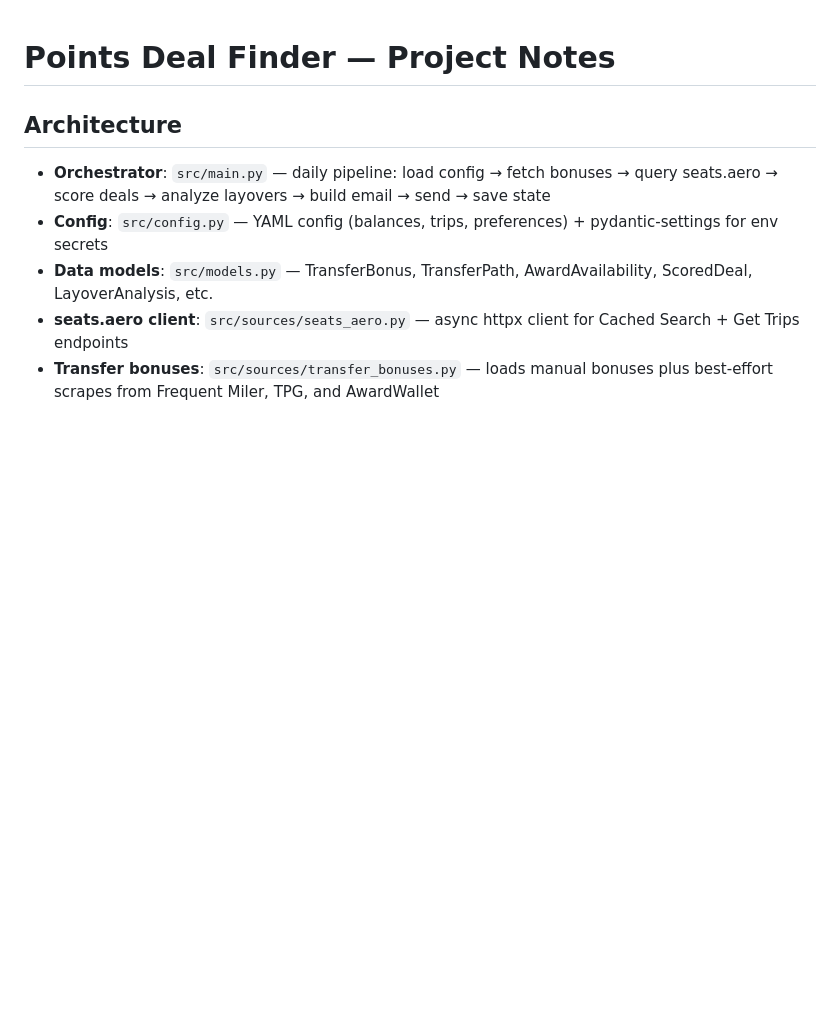
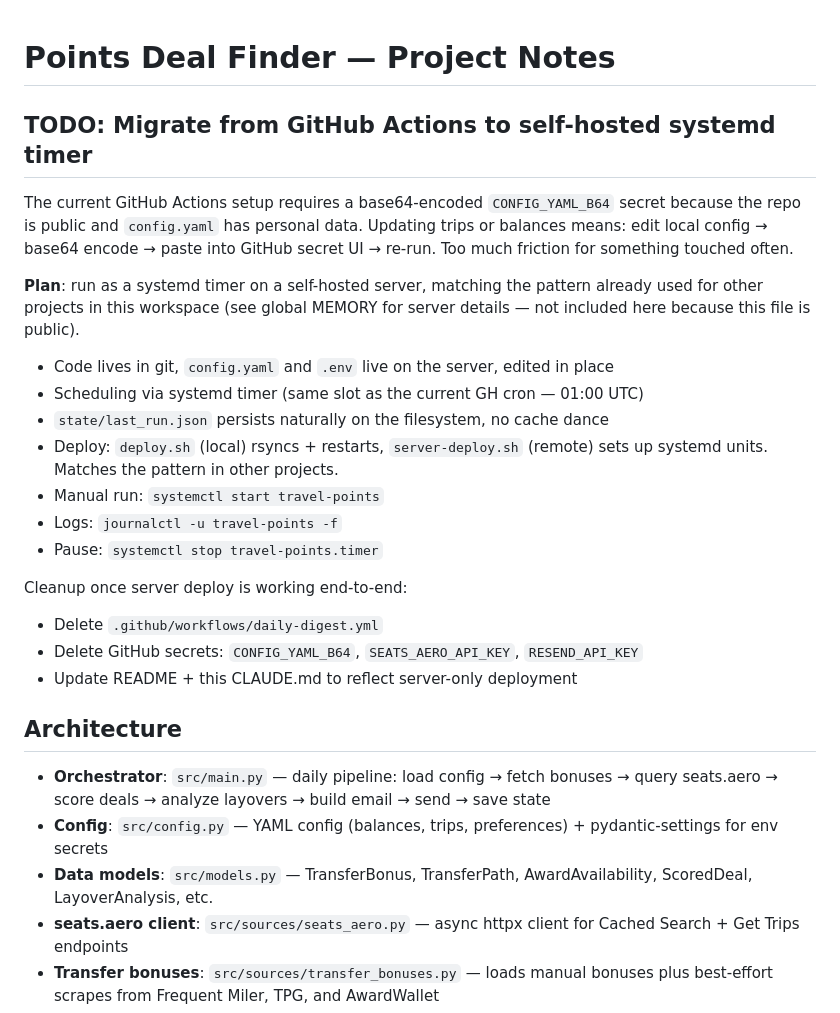
Before and after one commit to norangio/travel-points, a Markdown page: CLAUDE.md, the part around the change. GitHub-like rendering; blank space fills up the shorter version.

Commit message:
docs(claude): add todo for self-hosted systemd migration
Captures the plan to move away from the base64 config secret workaround
by hosting on a systemd timer instead of GitHub Actions.

[with assist from Claude Code]

```diff
--- a/CLAUDE.md
+++ b/CLAUDE.md
@@ -1,4 +1,29 @@
 # Points Deal Finder — Project Notes
+
+## TODO: Migrate from GitHub Actions to self-hosted systemd timer
+
+The current GitHub Actions setup requires a base64-encoded `CONFIG_YAML_B64` secret
+because the repo is public and `config.yaml` has personal data. Updating trips or
+balances means: edit local config → base64 encode → paste into GitHub secret UI →
+re-run. Too much friction for something touched often.
+
+**Plan**: run as a systemd timer on a self-hosted server, matching the pattern
+already used for other projects in this workspace (see global MEMORY for server
+details — not included here because this file is public).
+
+- Code lives in git, `config.yaml` and `.env` live on the server, edited in place
+- Scheduling via systemd timer (same slot as the current GH cron — 01:00 UTC)
+- `state/last_run.json` persists naturally on the filesystem, no cache dance
+- Deploy: `deploy.sh` (local) rsyncs + restarts, `server-deploy.sh` (remote) sets
+  up systemd units. Matches the pattern in other projects.
+- Manual run: `systemctl start travel-points`
+- Logs: `journalctl -u travel-points -f`
+- Pause: `systemctl stop travel-points.timer`
+
+Cleanup once server deploy is working end-to-end:
+- Delete `.github/workflows/daily-digest.yml`
+- Delete GitHub secrets: `CONFIG_YAML_B64`, `SEATS_AERO_API_KEY`, `RESEND_API_KEY`
+- Update README + this CLAUDE.md to reflect server-only deployment
 
 ## Architecture
 
```
